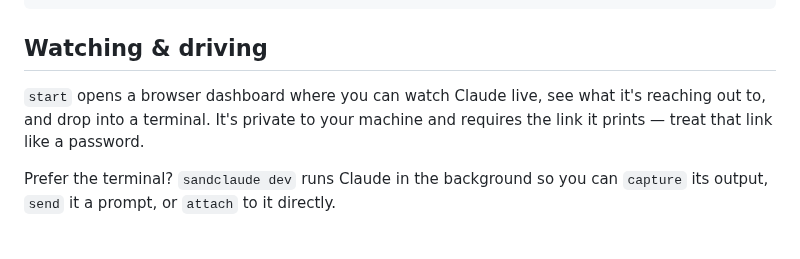
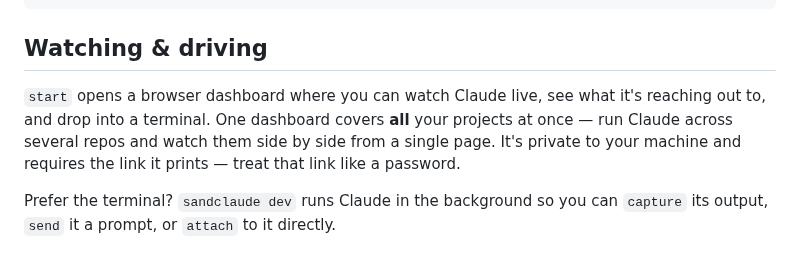
Before and after one commit to scoutapp/corral, a Markdown page: README.md, the part around the change. GitHub-like rendering.

Commit message:
docs: note the dashboard covers all projects at once

```diff
--- a/README.md
+++ b/README.md
@@ -44,8 +44,10 @@ sandclaude start             # now enforced — nothing new gets out
 ## Watching & driving
 
 `start` opens a browser dashboard where you can watch Claude live, see what it's
-reaching out to, and drop into a terminal. It's private to your machine and
-requires the link it prints — treat that link like a password.
+reaching out to, and drop into a terminal. One dashboard covers **all** your
+projects at once — run Claude across several repos and watch them side by side
+from a single page. It's private to your machine and requires the link it prints —
+treat that link like a password.
 
 Prefer the terminal? `sandclaude dev` runs Claude in the background so you can
 `capture` its output, `send` it a prompt, or `attach` to it directly.
```
